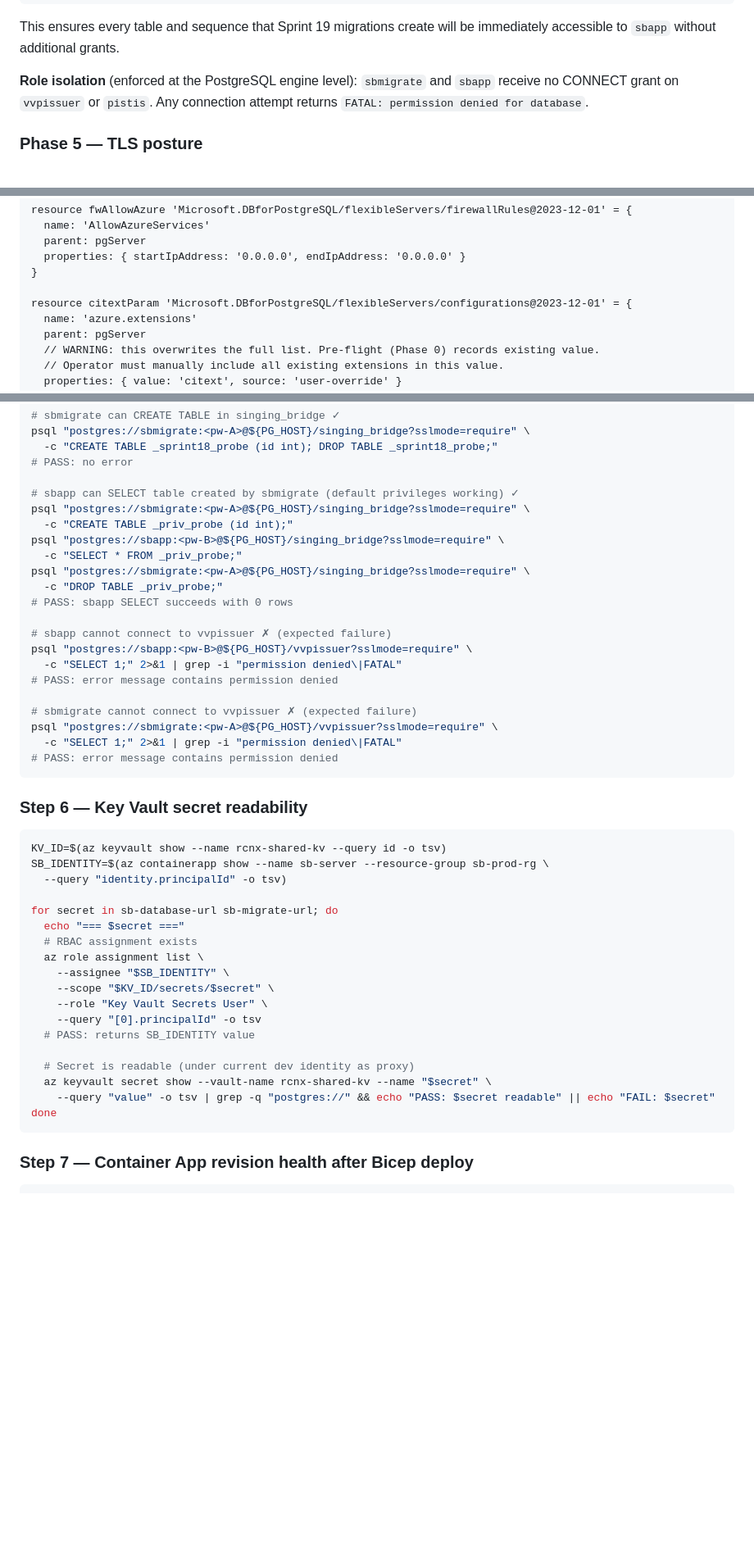
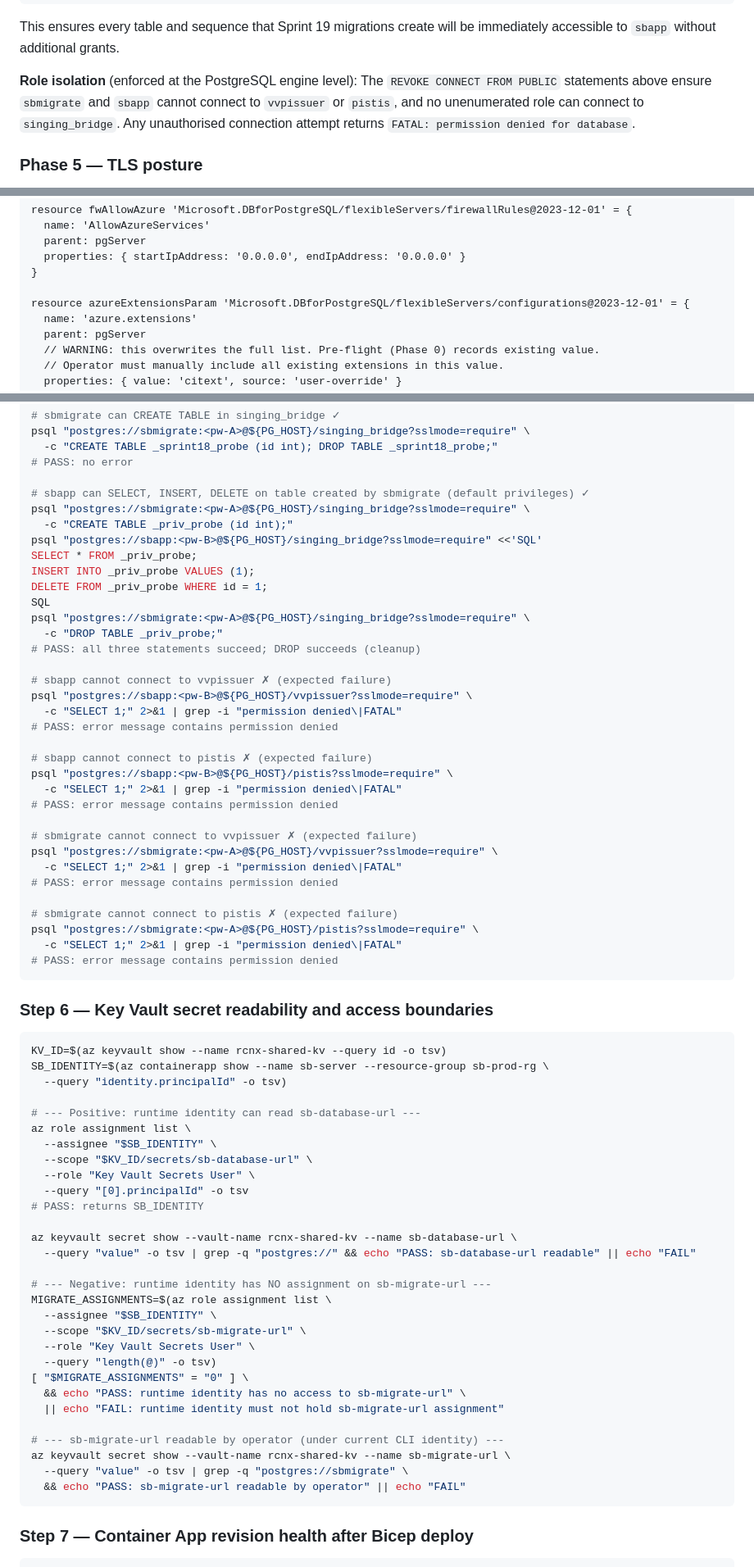
Before and after one commit to andrewbalercnx/singing-bridge, a Markdown page: PLAN_Sprint18.md, 3 parts joined by grey strips. Shown at 82% size. GitHub-like rendering; blank space fills up the shorter version.

````diff
--- a/PLAN_Sprint18.md
+++ b/PLAN_Sprint18.md
@@ -199,7 +220,7 @@ SQL
 
 This ensures every table and sequence that Sprint 19 migrations create will be immediately accessible to `sbapp` without additional grants.
 
-**Role isolation** (enforced at the PostgreSQL engine level): `sbmigrate` and `sbapp` receive no CONNECT grant on `vvpissuer` or `pistis`. Any connection attempt returns `FATAL: permission denied for database`.
+**Role isolation** (enforced at the PostgreSQL engine level): The `REVOKE CONNECT FROM PUBLIC` statements above ensure `sbmigrate` and `sbapp` cannot connect to `vvpissuer` or `pistis`, and no unenumerated role can connect to `singing_bridge`. Any unauthorised connection attempt returns `FATAL: permission denied for database`.
 
 ### Phase 5 — TLS posture
 
@@ -338,7 +367,7 @@ resource fwAllowAzure 'Microsoft.DBforPostgreSQL/flexibleServers/firewallRules@2
   properties: { startIpAddress: '0.0.0.0', endIpAddress: '0.0.0.0' }
 }
 
-resource citextParam 'Microsoft.DBforPostgreSQL/flexibleServers/configurations@2023-12-01' = {
+resource azureExtensionsParam 'Microsoft.DBforPostgreSQL/flexibleServers/configurations@2023-12-01' = {
   name: 'azure.extensions'
   parent: pgServer
   // WARNING: this overwrites the full list. Pre-flight (Phase 0) records existing value.
@@ -517,17 +546,25 @@ psql "postgres://sbmigrate:<pw-A>@${PG_HOST}/singing_bridge?sslmode=require" \
   -c "CREATE TABLE _sprint18_probe (id int); DROP TABLE _sprint18_probe;"
 # PASS: no error
 
-# sbapp can SELECT table created by sbmigrate (default privileges working) ✓
+# sbapp can SELECT, INSERT, DELETE on table created by sbmigrate (default privileges) ✓
 psql "postgres://sbmigrate:<pw-A>@${PG_HOST}/singing_bridge?sslmode=require" \
   -c "CREATE TABLE _priv_probe (id int);"
-psql "postgres://sbapp:<pw-B>@${PG_HOST}/singing_bridge?sslmode=require" \
-  -c "SELECT * FROM _priv_probe;"
+psql "postgres://sbapp:<pw-B>@${PG_HOST}/singing_bridge?sslmode=require" <<'SQL'
+SELECT * FROM _priv_probe;
+INSERT INTO _priv_probe VALUES (1);
+DELETE FROM _priv_probe WHERE id = 1;
+SQL
 psql "postgres://sbmigrate:<pw-A>@${PG_HOST}/singing_bridge?sslmode=require" \
   -c "DROP TABLE _priv_probe;"
-# PASS: sbapp SELECT succeeds with 0 rows
+# PASS: all three statements succeed; DROP succeeds (cleanup)
 
 # sbapp cannot connect to vvpissuer ✗ (expected failure)
 psql "postgres://sbapp:<pw-B>@${PG_HOST}/vvpissuer?sslmode=require" \
+  -c "SELECT 1;" 2>&1 | grep -i "permission denied\|FATAL"
+# PASS: error message contains permission denied
+
+# sbapp cannot connect to pistis ✗ (expected failure)
+psql "postgres://sbapp:<pw-B>@${PG_HOST}/pistis?sslmode=require" \
   -c "SELECT 1;" 2>&1 | grep -i "permission denied\|FATAL"
 # PASS: error message contains permission denied
 
@@ -535,29 +572,45 @@ psql "postgres://sbapp:<pw-B>@${PG_HOST}/vvpissuer?sslmode=require" \
 psql "postgres://sbmigrate:<pw-A>@${PG_HOST}/vvpissuer?sslmode=require" \
   -c "SELECT 1;" 2>&1 | grep -i "permission denied\|FATAL"
 # PASS: error message contains permission denied
+
+# sbmigrate cannot connect to pistis ✗ (expected failure)
+psql "postgres://sbmigrate:<pw-A>@${PG_HOST}/pistis?sslmode=require" \
+  -c "SELECT 1;" 2>&1 | grep -i "permission denied\|FATAL"
+# PASS: error message contains permission denied
 ```
 
-### Step 6 — Key Vault secret readability
+### Step 6 — Key Vault secret readability and access boundaries
 
 ```bash
 KV_ID=$(az keyvault show --name rcnx-shared-kv --query id -o tsv)
 SB_IDENTITY=$(az containerapp show --name sb-server --resource-group sb-prod-rg \
   --query "identity.principalId" -o tsv)
 
-for secret in sb-database-url sb-migrate-url; do
-  echo "=== $secret ==="
-  # RBAC assignment exists
-  az role assignment list \
-    --assignee "$SB_IDENTITY" \
-    --scope "$KV_ID/secrets/$secret" \
-    --role "Key Vault Secrets User" \
-    --query "[0].principalId" -o tsv
-  # PASS: returns SB_IDENTITY value
+# --- Positive: runtime identity can read sb-database-url ---
+az role assignment list \
+  --assignee "$SB_IDENTITY" \
+  --scope "$KV_ID/secrets/sb-database-url" \
+  --role "Key Vault Secrets User" \
+  --query "[0].principalId" -o tsv
+# PASS: returns SB_IDENTITY
 
-  # Secret is readable (under current dev identity as proxy)
-  az keyvault secret show --vault-name rcnx-shared-kv --name "$secret" \
-    --query "value" -o tsv | grep -q "postgres://" && echo "PASS: $secret readable" || echo "FAIL: $secret"
-done
+az keyvault secret show --vault-name rcnx-shared-kv --name sb-database-url \
+  --query "value" -o tsv | grep -q "postgres://" && echo "PASS: sb-database-url readable" || echo "FAIL"
+
+# --- Negative: runtime identity has NO assignment on sb-migrate-url ---
+MIGRATE_ASSIGNMENTS=$(az role assignment list \
+  --assignee "$SB_IDENTITY" \
+  --scope "$KV_ID/secrets/sb-migrate-url" \
+  --role "Key Vault Secrets User" \
+  --query "length(@)" -o tsv)
+[ "$MIGRATE_ASSIGNMENTS" = "0" ] \
+  && echo "PASS: runtime identity has no access to sb-migrate-url" \
+  || echo "FAIL: runtime identity must not hold sb-migrate-url assignment"
+
+# --- sb-migrate-url readable by operator (under current CLI identity) ---
+az keyvault secret show --vault-name rcnx-shared-kv --name sb-migrate-url \
+  --query "value" -o tsv | grep -q "postgres://sbmigrate" \
+  && echo "PASS: sb-migrate-url readable by operator" || echo "FAIL"
 ```
 
 ### Step 7 — Container App revision health after Bicep deploy
````
Also changed, not shown: other parts of PLAN_Sprint18.md (+47 -17 lines), FINDINGS_Sprint18.md (added, +38 -0 lines).
